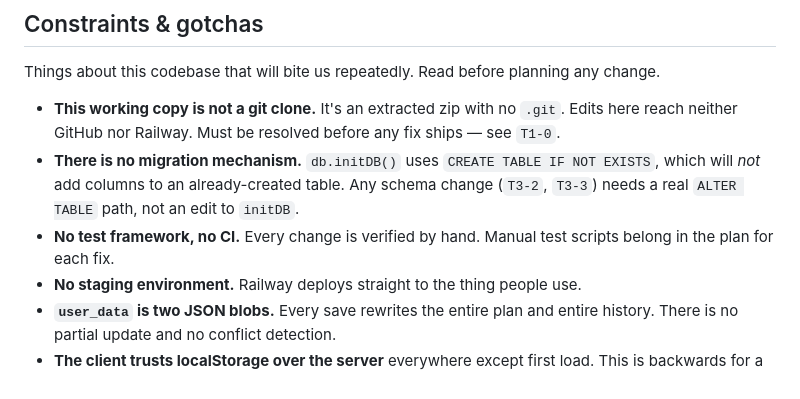
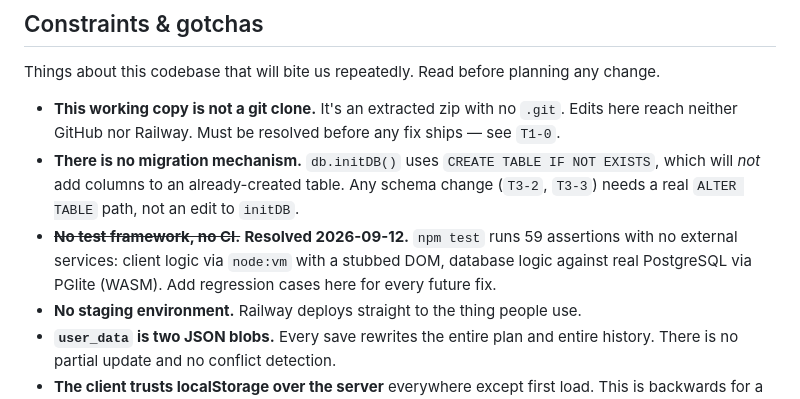
Before and after one commit to gowenid-rgb/Progressive-Strength, a Markdown page: DEV_JOURNAL.md, the part around one of its changes. Rendered like a GitHub page.

```diff
--- a/DEV_JOURNAL.md
+++ b/DEV_JOURNAL.md
@@ -48,8 +48,9 @@ Things about this codebase that will bite us repeatedly. Read before planning an
 - **There is no migration mechanism.** `db.initDB()` uses `CREATE TABLE IF NOT EXISTS`, which will
   *not* add columns to an already-created table. Any schema change (`T3-2`, `T3-3`) needs a real
   `ALTER TABLE` path, not an edit to `initDB`.
-- **No test framework, no CI.** Every change is verified by hand. Manual test scripts belong in
-  the plan for each fix.
+- ~~**No test framework, no CI.**~~ **Resolved 2026-09-12.** `npm test` runs 59 assertions with
+  no external services: client logic via `node:vm` with a stubbed DOM, database logic against
+  real PostgreSQL via PGlite (WASM). Add regression cases here for every future fix.
 - **No staging environment.** Railway deploys straight to the thing people use.
 - **`user_data` is two JSON blobs.** Every save rewrites the entire plan and entire history.
   There is no partial update and no conflict detection.
```
Also changed, not shown: other parts of DEV_JOURNAL.md (+38 -4 lines).
